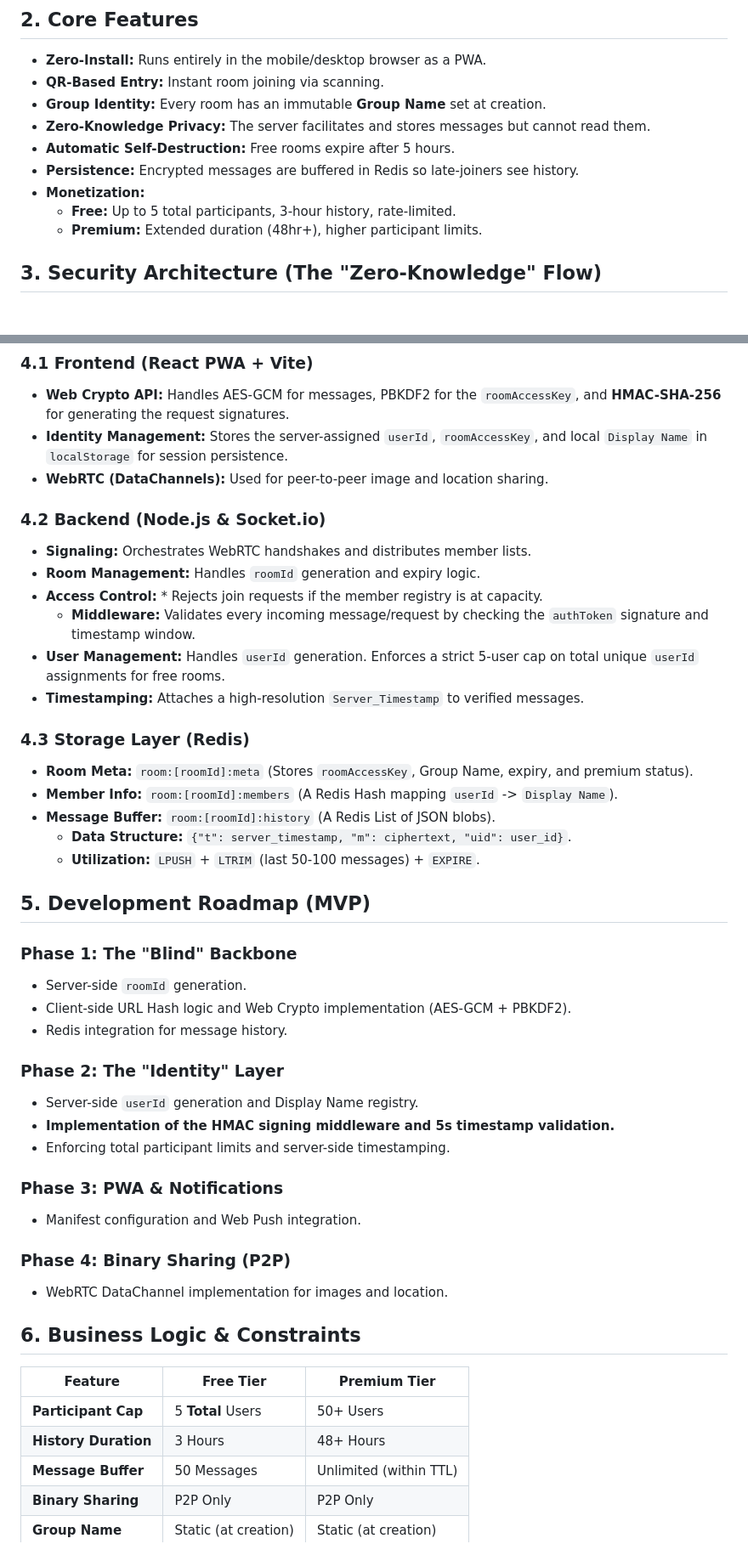
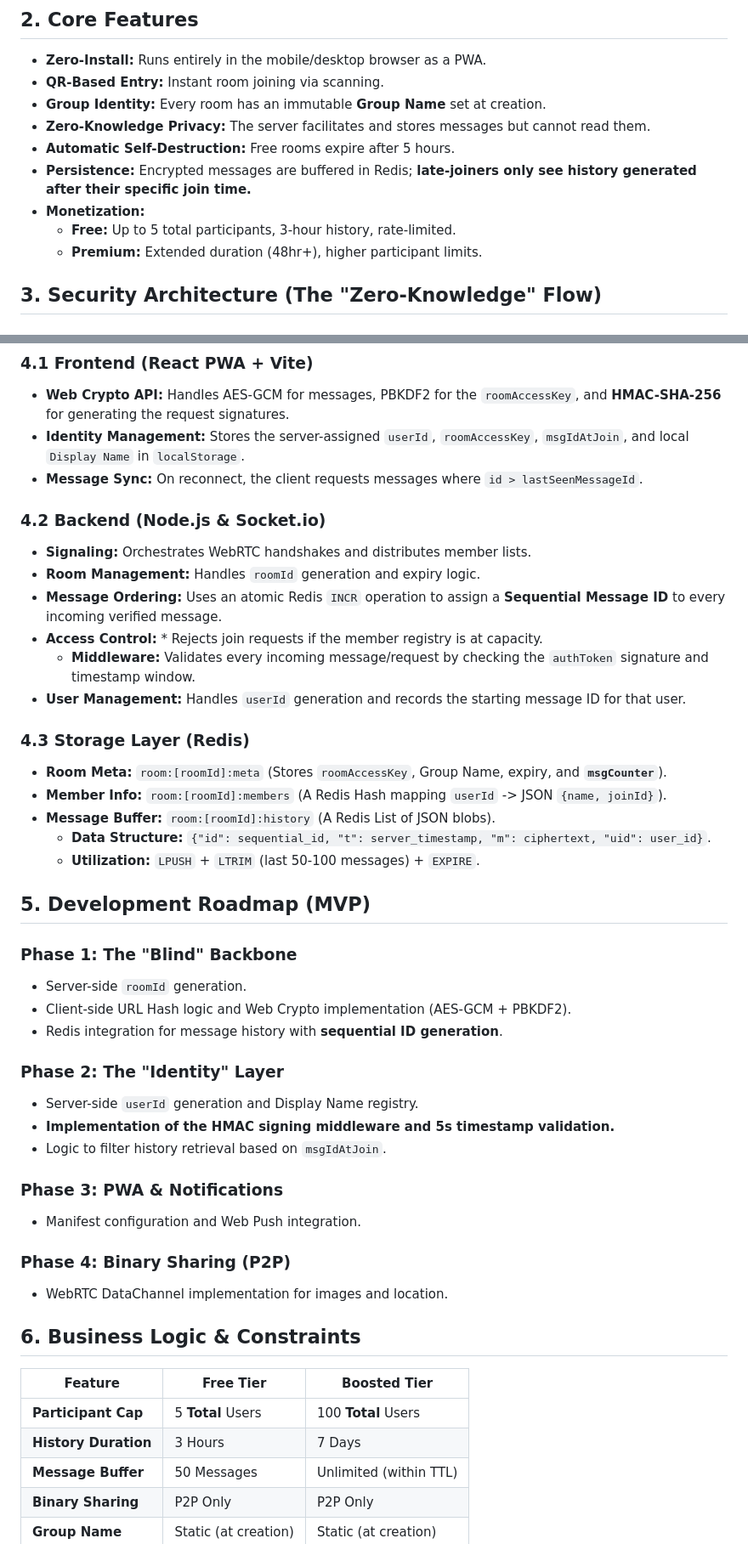
Before and after one commit to PercyPham/tempchat, a Markdown page: docs/design/system_design.md, 2 parts joined by grey strips. Shown at 85% size. Drawn GitHub-style.

Commit message:
docs: update system design

```diff
--- a/docs/design/system_design.md
+++ b/docs/design/system_design.md
@@ -17,10 +17,10 @@ A zero-knowledge, short-lived chat web application designed for immediate, real-
 - **Group Identity:** Every room has an immutable **Group Name** set at creation.
 - **Zero-Knowledge Privacy:** The server facilitates and stores messages but cannot read them.
 - **Automatic Self-Destruction:** Free rooms expire after 5 hours.
-- **Persistence:** Encrypted messages are buffered in Redis so late-joiners see history.
+- **Persistence:** Encrypted messages are buffered in Redis; **late-joiners only see history generated after their specific join time.**
 - **Monetization:**
   - **Free:** Up to 5 total participants, 3-hour history, rate-limited.
-  * **Premium:** Extended duration (48hr+), higher participant limits.
+  - **Premium:** Extended duration (48hr+), higher participant limits.
 
 ## **3. Security Architecture (The "Zero-Knowledge" Flow)**
 
@@ -58,24 +60,24 @@ To prevent replay attacks and unauthorized access, TempChat uses a signed-claim
 ### **4.1 Frontend (React PWA + Vite)**
 
 - **Web Crypto API:** Handles AES-GCM for messages, PBKDF2 for the `roomAccessKey`, and **HMAC-SHA-256** for generating the request signatures.
-- **Identity Management:** Stores the server-assigned `userId`, `roomAccessKey`, and local `Display Name` in `localStorage` for session persistence.
-- **WebRTC (DataChannels):** Used for peer-to-peer image and location sharing.
+- **Identity Management:** Stores the server-assigned `userId`, `roomAccessKey`, `msgIdAtJoin`, and local `Display Name` in `localStorage`.
+- **Message Sync:** On reconnect, the client requests messages where `id > lastSeenMessageId`.
 
 ### **4.2 Backend (Node.js & Socket.io)**
 
 - **Signaling:** Orchestrates WebRTC handshakes and distributes member lists.
 - **Room Management:** Handles `roomId` generation and expiry logic.
+- **Message Ordering:** Uses an atomic Redis `INCR` operation to assign a **Sequential Message ID** to every incoming verified message.
 - **Access Control:** \* Rejects join requests if the member registry is at capacity.
   - **Middleware:** Validates every incoming message/request by checking the `authToken` signature and timestamp window.
-- **User Management:** Handles `userId` generation. Enforces a strict 5-user cap on total unique `userId` assignments for free rooms.
-- **Timestamping:** Attaches a high-resolution `Server_Timestamp` to verified messages.
+- **User Management:** Handles `userId` generation and records the starting message ID for that user.
 
 ### **4.3 Storage Layer (Redis)**
 
-- **Room Meta:** `room:[roomId]:meta` (Stores `roomAccessKey`, Group Name, expiry, and premium status).
-- **Member Info:** `room:[roomId]:members` (A Redis Hash mapping `userId` -> `Display Name`).
+- **Room Meta:** `room:[roomId]:meta` (Stores `roomAccessKey`, Group Name, expiry, and **`msgCounter`**).
+- **Member Info:** `room:[roomId]:members` (A Redis Hash mapping `userId` -> JSON `{name, joinId}`).
 - **Message Buffer:** `room:[roomId]:history` (A Redis List of JSON blobs).
-  - **Data Structure:** `{"t": server_timestamp, "m": ciphertext, "uid": user_id}`.
+  - **Data Structure:** `{"id": sequential_id, "t": server_timestamp, "m": ciphertext, "uid": user_id}`.
   - **Utilization:** `LPUSH` + `LTRIM` (last 50-100 messages) + `EXPIRE`.
 
 ## **5. Development Roadmap (MVP)**
@@ -84,13 +86,13 @@ To prevent replay attacks and unauthorized access, TempChat uses a signed-claim
 
 - Server-side `roomId` generation.
 - Client-side URL Hash logic and Web Crypto implementation (AES-GCM + PBKDF2).
-- Redis integration for message history.
+- Redis integration for message history with **sequential ID generation**.
 
 ### **Phase 2: The "Identity" Layer**
 
 - Server-side `userId` generation and Display Name registry.
 - **Implementation of the HMAC signing middleware and 5s timestamp validation.**
-- Enforcing total participant limits and server-side timestamping.
+- Logic to filter history retrieval based on `msgIdAtJoin`.
 
 ### **Phase 3: PWA & Notifications**
 
@@ -102,10 +104,10 @@ To prevent replay attacks and unauthorized access, TempChat uses a signed-claim
 
 ## **6. Business Logic & Constraints**
 
-| **Feature**          | **Free Tier**        | **Premium Tier**       |
+| **Feature**          | **Free Tier**        | **Boosted Tier**       |
 | -------------------- | -------------------- | ---------------------- |
-| **Participant Cap**  | 5 **Total** Users    | 50+ Users              |
-| **History Duration** | 3 Hours              | 48+ Hours              |
+| **Participant Cap**  | 5 **Total** Users    | 100 **Total** Users    |
+| **History Duration** | 3 Hours              | 7 Days                 |
 | **Message Buffer**   | 50 Messages          | Unlimited (within TTL) |
 | **Binary Sharing**   | P2P Only             | P2P Only               |
 | **Group Name**       | Static (at creation) | Static (at creation)   |
```
Also changed, not shown: other parts of docs/design/system_design.md (+3 -1 lines).
